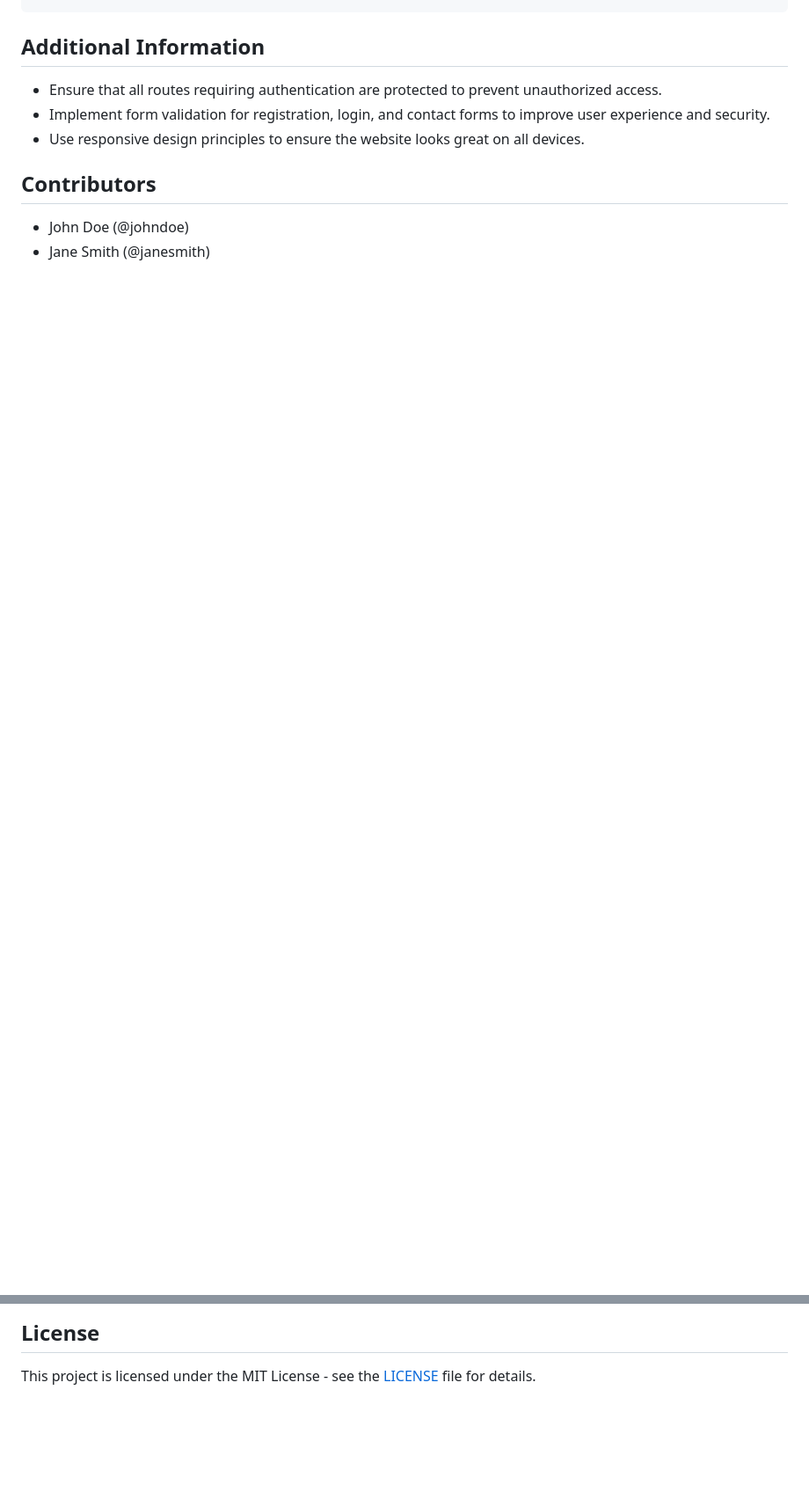
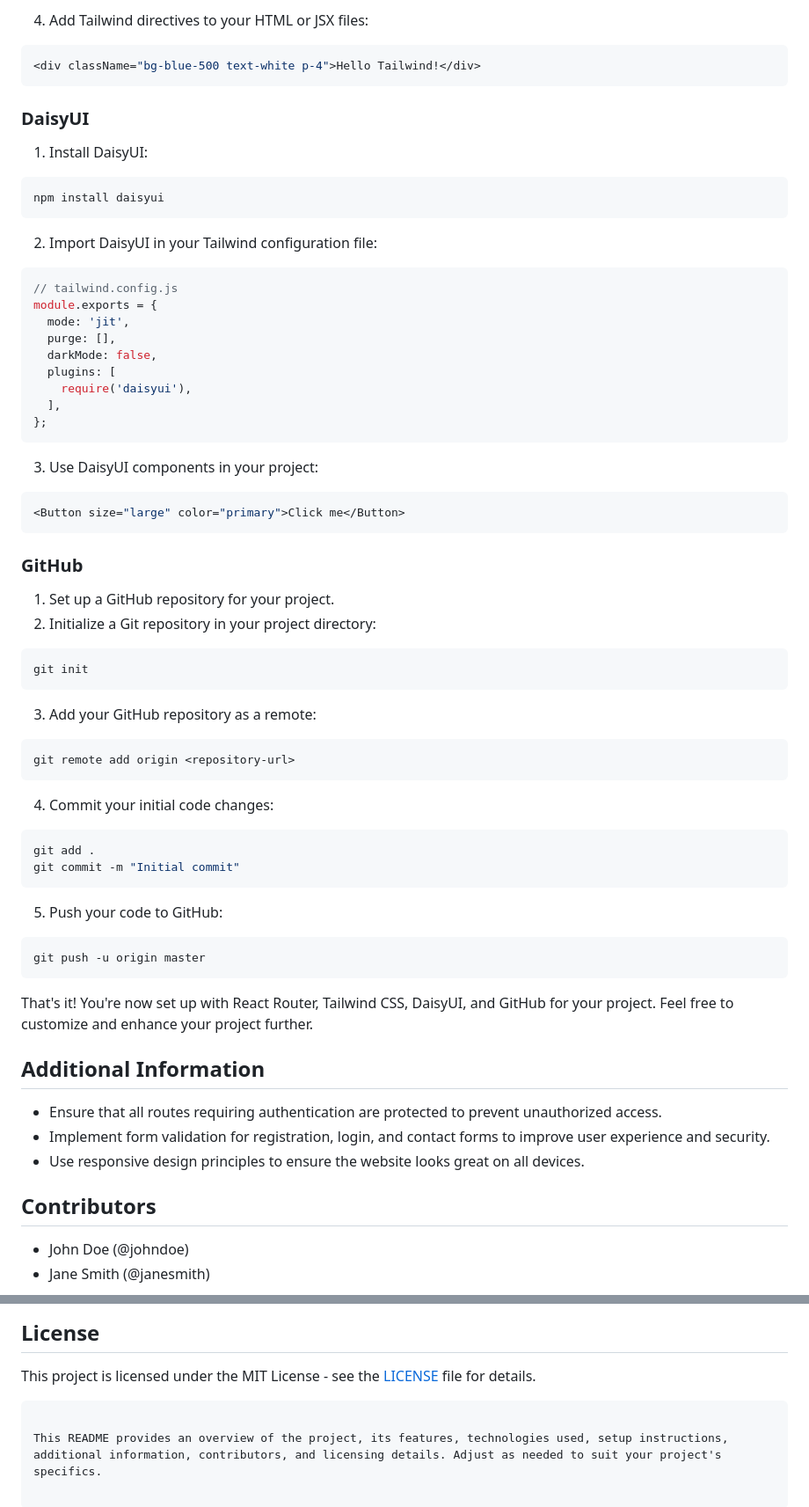
Before and after one commit to tazim5032/residential-real-estate, a Markdown page: README.md, 2 parts joined by grey strips. Shown at 88% size. Rendered like a GitHub page; blank space fills up the shorter version.

````diff
--- a/README.md
+++ b/README.md
@@ -70,3 +116,66 @@ npm start
+4. Add Tailwind directives to your HTML or JSX files:
+
+```jsx
+<div className="bg-blue-500 text-white p-4">Hello Tailwind!</div>
+```
+
+### DaisyUI
+
+1. Install DaisyUI:
+
+```bash
+npm install daisyui
+```
+
+2. Import DaisyUI in your Tailwind configuration file:
+
+```js
+// tailwind.config.js
+module.exports = {
+  mode: 'jit',
+  purge: [],
+  darkMode: false,
+  plugins: [
+    require('daisyui'),
+  ],
+};
+```
+
+3. Use DaisyUI components in your project:
+
+```jsx
+<Button size="large" color="primary">Click me</Button>
+```
+
+### GitHub
+
+1. Set up a GitHub repository for your project.
+2. Initialize a Git repository in your project directory:
+
+```bash
+git init
+```
+
+3. Add your GitHub repository as a remote:
+
+```bash
+git remote add origin <repository-url>
+```
+
+4. Commit your initial code changes:
+
+```bash
+git add .
+git commit -m "Initial commit"
+```
+
+5. Push your code to GitHub:
+
+```bash
+git push -u origin master
+```
+
+That's it! You're now set up with React Router, Tailwind CSS, DaisyUI, and GitHub for your project. Feel free to customize and enhance your project further.
 ## Additional Information
 
 - Ensure that all routes requiring authentication are protected to prevent unauthorized access.
@@ -81,3 +190,6 @@ npm start
 ## License
 
 This project is licensed under the MIT License - see the [LICENSE](LICENSE) file for details.
+```
+
+This README provides an overview of the project, its features, technologies used, setup instructions, additional information, contributors, and licensing details. Adjust as needed to suit your project's specifics.
````
Also changed, not shown: other parts of README.md (+73 -27 lines).
